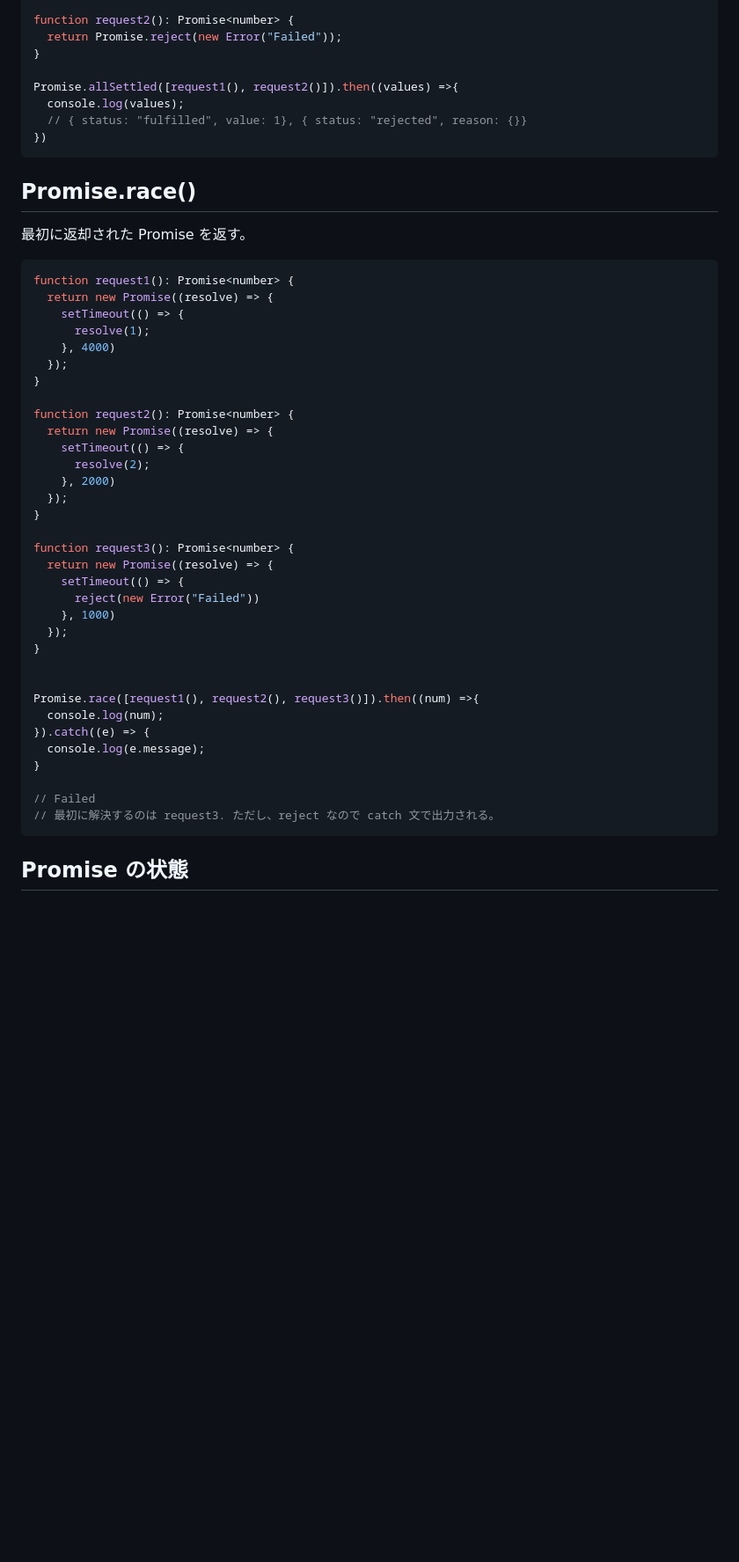
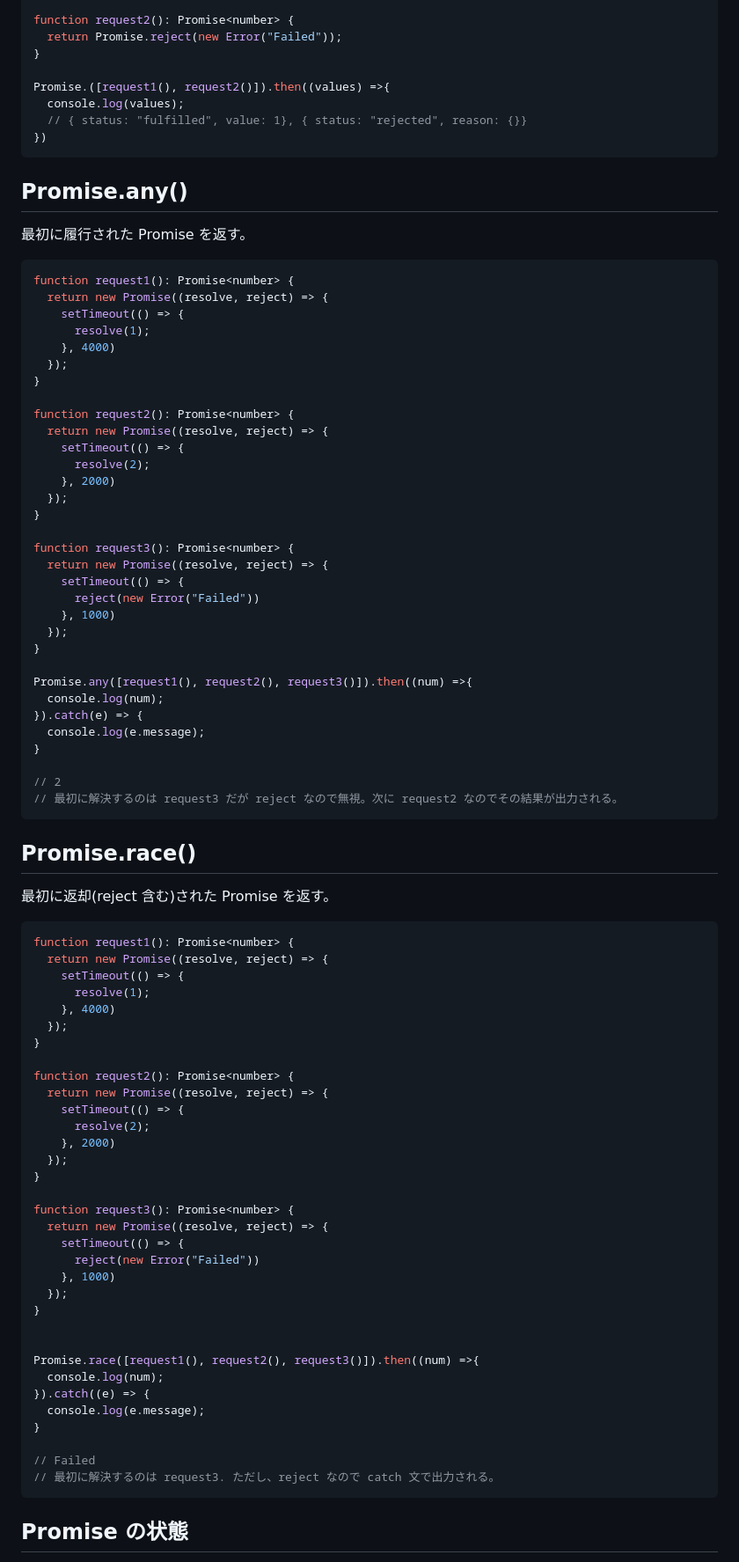
Before and after one commit to okimurak/til, a Markdown page: typescript/asyncronous.md, the part around the change. Shown at 88% size. Rendered like a GitHub page; blank space fills up the shorter version.

````diff
--- a/typescript/asyncronous.md
+++ b/typescript/asyncronous.md
@@ -125,20 +125,20 @@ function request2(): Promise<number> {
   return Promise.reject(new Error("Failed"));
 }
 
-Promise.allSettled([request1(), request2()]).then((values) =>{
+Promise.([request1(), request2()]).then((values) =>{
   console.log(values);
   // { status: "fulfilled", value: 1}, { status: "rejected", reason: {}}
 })
 ```
 
+## Promise.any()
 
-## Promise.race()
+最初に履行された Promise を返す。
 
-最初に返却された Promise を返す。
 
 ```typescript
 function request1(): Promise<number> {
-  return new Promise((resolve) => {
+  return new Promise((resolve, reject) => {
     setTimeout(() => {
       resolve(1);
     }, 4000)
@@ -146,7 +146,7 @@ function request1(): Promise<number> {
 }
 
 function request2(): Promise<number> {
-  return new Promise((resolve) => {
+  return new Promise((resolve, reject) => {
     setTimeout(() => {
       resolve(2);
     }, 2000)
@@ -154,7 +154,47 @@ function request2(): Promise<number> {
 }
 
 function request3(): Promise<number> {
-  return new Promise((resolve) => {
+  return new Promise((resolve, reject) => {
+    setTimeout(() => {
+      reject(new Error("Failed"))
+    }, 1000)
+  });
+}
+
+Promise.any([request1(), request2(), request3()]).then((num) =>{
+  console.log(num);
+}).catch(e) => {
+  console.log(e.message);
+}
+
+// 2
+// 最初に解決するのは request3 だが reject なので無視。次に request2 なのでその結果が出力される。
+```
+
+
+## Promise.race()
+
+最初に返却(reject 含む)された Promise を返す。
+
+```typescript
+function request1(): Promise<number> {
+  return new Promise((resolve, reject) => {
+    setTimeout(() => {
+      resolve(1);
+    }, 4000)
+  });
+}
+
+function request2(): Promise<number> {
+  return new Promise((resolve, reject) => {
+    setTimeout(() => {
+      resolve(2);
+    }, 2000)
+  });
+}
+
+function request3(): Promise<number> {
+  return new Promise((resolve, reject) => {
     setTimeout(() => {
       reject(new Error("Failed"))
     }, 1000)
@@ -171,6 +211,7 @@ Promise.race([request1(), request2(), request3()]).then((num) =>{
 // Failed
 // 最初に解決するのは request3. ただし、reject なので catch 文で出力される。
 ```
+
 
 ## Promise の状態
 
````
